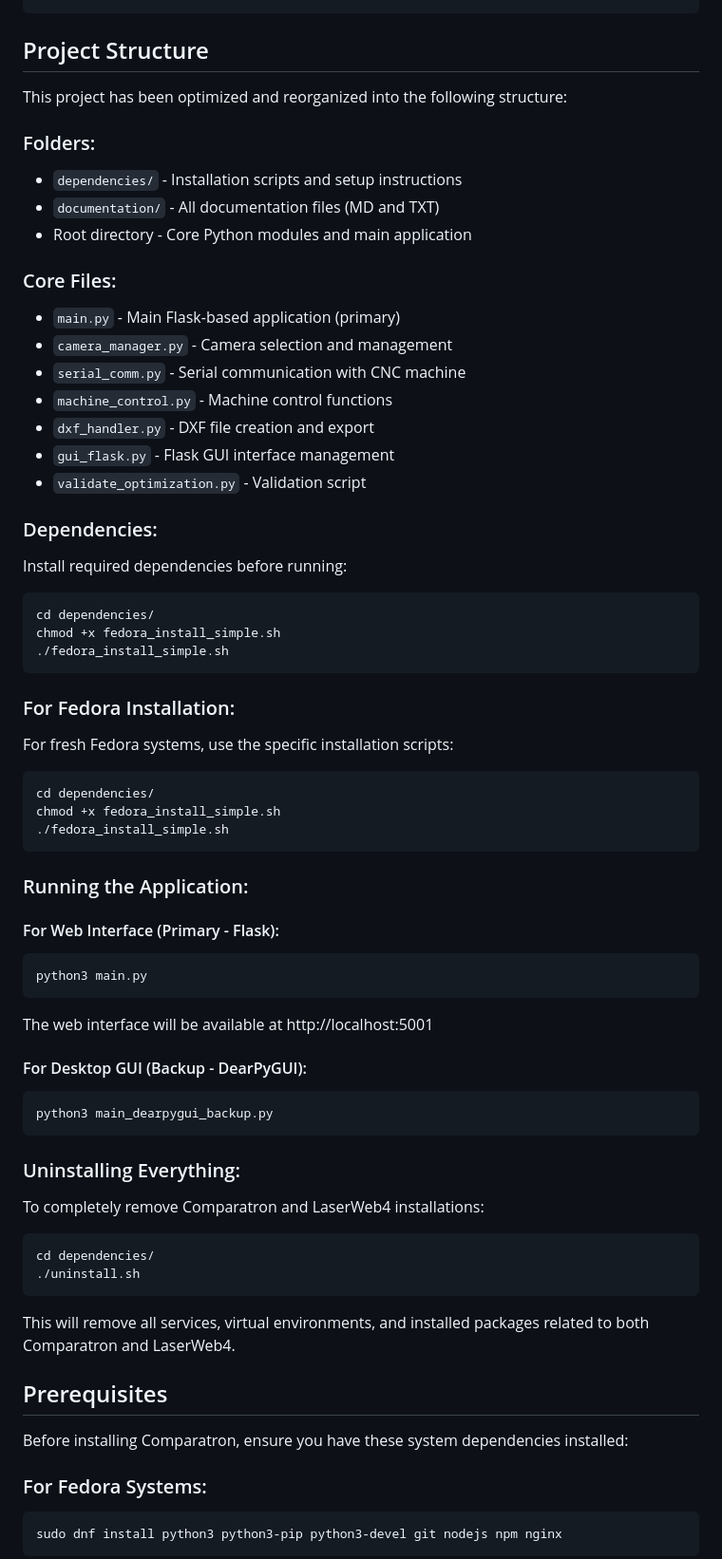
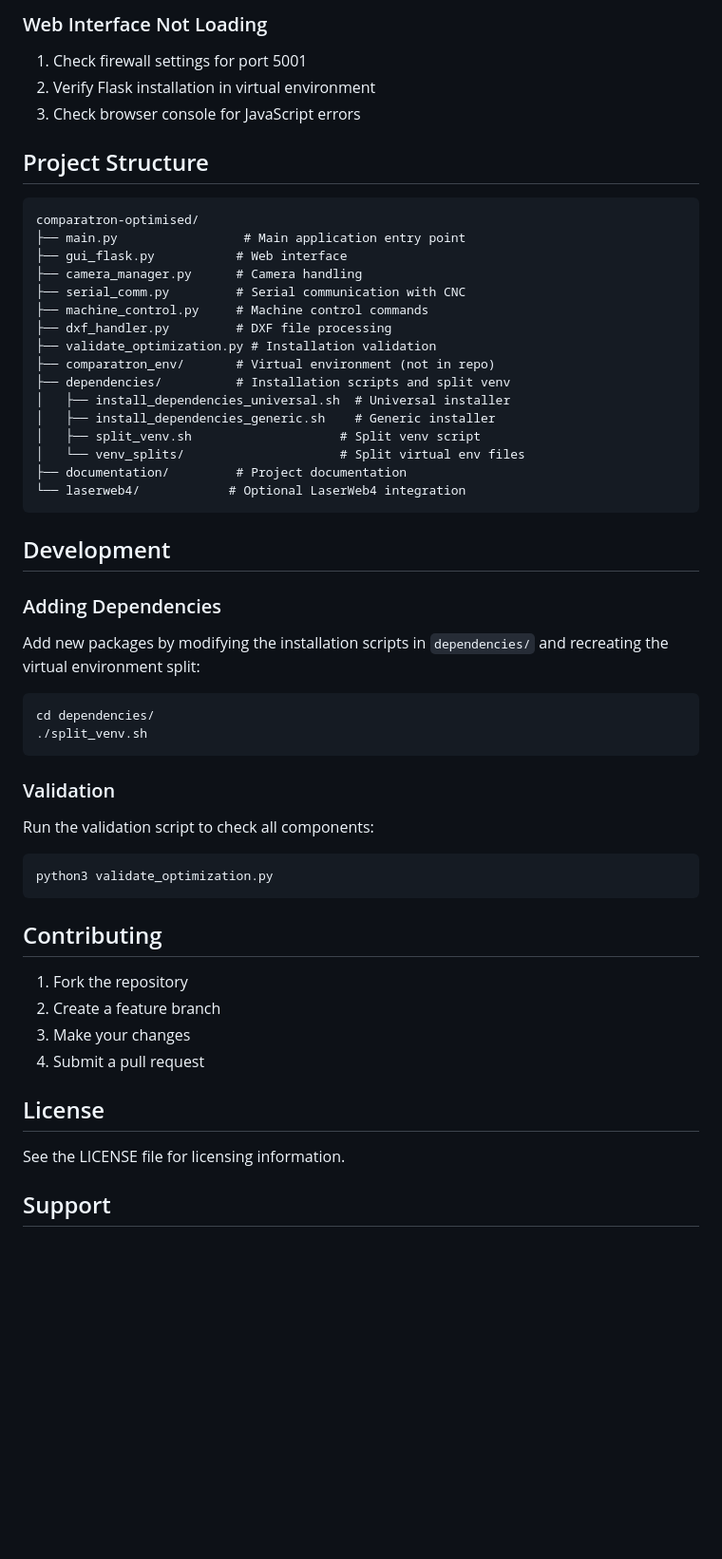
Before and after one commit to darkdrago74/theSmallComparator, a Markdown page: README.md, the part around the change printed below. Shown: that part at 95% size. Drawn GitHub-style; blank space fills up the shorter version.

````diff
--- a/README.md
+++ b/README.md
@@ -8,68 +139,54 @@ git clone https://github.com/darkdrago74/comparatron-optimised.git
+### Web Interface Not Loading
+1. Check firewall settings for port 5001
+2. Verify Flask installation in virtual environment
+3. Check browser console for JavaScript errors
 
 ## Project Structure
 
-This project has been optimized and reorganized into the following structure:
+```
+comparatron-optimised/
+├── main.py                 # Main application entry point
+├── gui_flask.py           # Web interface
+├── camera_manager.py      # Camera handling
+├── serial_comm.py         # Serial communication with CNC
+├── machine_control.py     # Machine control commands
+├── dxf_handler.py         # DXF file processing
+├── validate_optimization.py # Installation validation
+├── comparatron_env/       # Virtual environment (not in repo)
+├── dependencies/          # Installation scripts and split venv
+│   ├── install_dependencies_universal.sh  # Universal installer
+│   ├── install_dependencies_generic.sh    # Generic installer
+│   ├── split_venv.sh                    # Split venv script
+│   └── venv_splits/                     # Split virtual env files
+├── documentation/         # Project documentation
+└── laserweb4/            # Optional LaserWeb4 integration
+```
 
-### Folders:
-- `dependencies/` - Installation scripts and setup instructions
-- `documentation/` - All documentation files (MD and TXT)
-- Root directory - Core Python modules and main application
+## Development
 
-### Core Files:
-- `main.py` - Main Flask-based application (primary)
-- `camera_manager.py` - Camera selection and management
-- `serial_comm.py` - Serial communication with CNC machine
-- `machine_control.py` - Machine control functions
-- `dxf_handler.py` - DXF file creation and export
-- `gui_flask.py` - Flask GUI interface management
-- `validate_optimization.py` - Validation script
-
-### Dependencies:
-Install required dependencies before running:
+### Adding Dependencies
+Add new packages by modifying the installation scripts in `dependencies/` and recreating the virtual environment split:
 ```bash
 cd dependencies/
-chmod +x fedora_install_simple.sh
-./fedora_install_simple.sh
+./split_venv.sh
 ```
 
-### For Fedora Installation:
-For fresh Fedora systems, use the specific installation scripts:
+### Validation
+Run the validation script to check all components:
 ```bash
-cd dependencies/
-chmod +x fedora_install_simple.sh
-./fedora_install_simple.sh
+python3 validate_optimization.py
 ```
 
-### Running the Application:
+## Contributing
 
-#### For Web Interface (Primary - Flask):
-```bash
-python3 main.py
-```
-The web interface will be available at http://localhost:5001
+1. Fork the repository
+2. Create a feature branch
+3. Make your changes
+4. Submit a pull request
 
-#### For Desktop GUI (Backup - DearPyGUI):
-```bash
-python3 main_dearpygui_backup.py
-```
+## License
 
-### Uninstalling Everything:
+See the LICENSE file for licensing information.
 
-To completely remove Comparatron and LaserWeb4 installations:
+## Support
 
-```bash
-cd dependencies/
-./uninstall.sh
-```
-
-This will remove all services, virtual environments, and installed packages related to both Comparatron and LaserWeb4.
-
-## Prerequisites
-
-Before installing Comparatron, ensure you have these system dependencies installed:
-
-### For Fedora Systems:
-```bash
-sudo dnf install python3 python3-pip python3-devel git nodejs npm nginx
-```
-
````
Also changed, not shown: other parts of README.md (+134 -63 lines).
